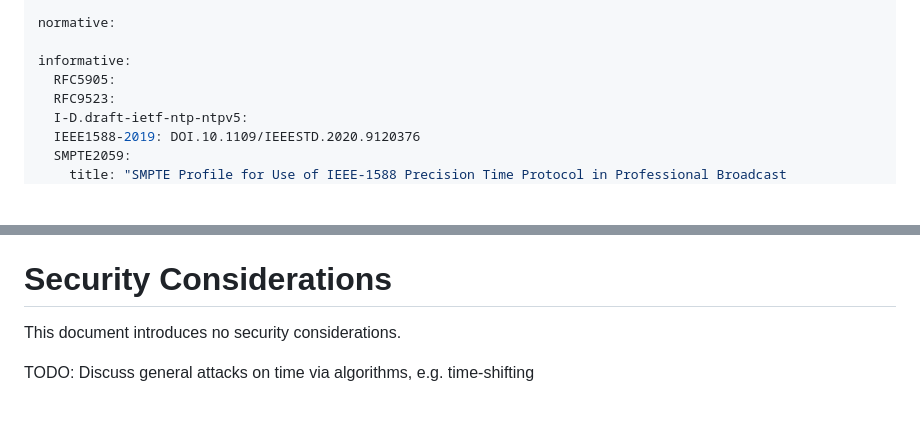
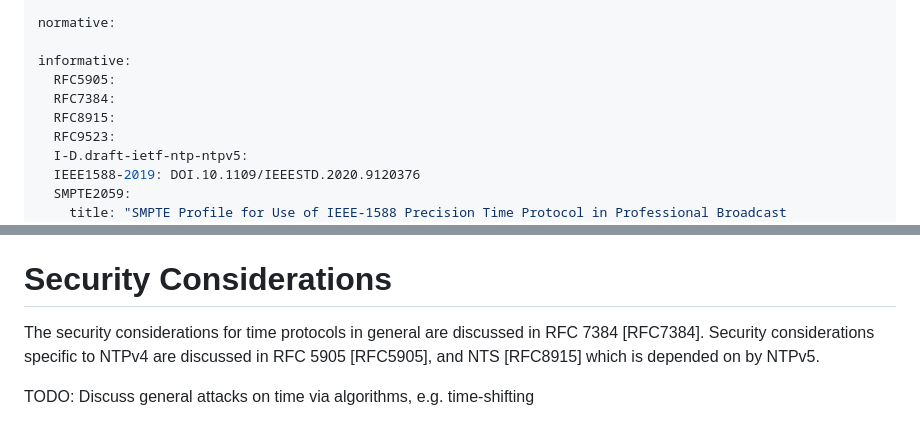
Before and after one commit to signalsforgranted/draft-grant-ntp-ntpv5-algorithms, a Markdown page: draft-grant-ntp-ntpv5-algorithms.md, 2 parts joined by grey strips. Drawn GitHub-style; blank space fills up the shorter version.

Commit message:
Adding some security considerations

```diff
--- a/draft-grant-ntp-ntpv5-algorithms.md
+++ b/draft-grant-ntp-ntpv5-algorithms.md
@@ -25,6 +25,8 @@ normative:
 
 informative:
   RFC5905:
+  RFC7384:
+  RFC8915:
   RFC9523:
   I-D.draft-ietf-ntp-ntpv5:
   IEEE1588-2019: DOI.10.1109/IEEESTD.2020.9120376
@@ -82,7 +84,7 @@ TODO: Should Khronos be mandated for use in NTPv5 when using NTPv4 algorithms?
 
 # Security Considerations
 
-This document introduces no security considerations.
+The security considerations for time protocols in general are discussed in RFC 7384 [RFC7384]. Security considerations specific to NTPv4 are discussed in RFC 5905 [RFC5905], and NTS [RFC8915] which is depended on by NTPv5.
 
 TODO: Discuss general attacks on time via algorithms, e.g. time-shifting
 
```
